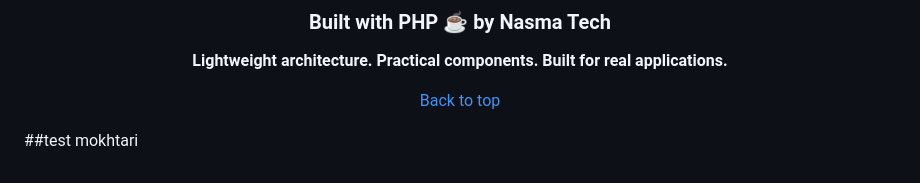
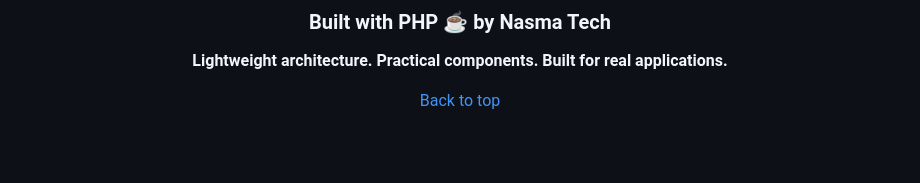
Before and after one commit to nasma-tech/arasb-diesel-sales, a Markdown page: README.md, the part around the change. Rendered like a GitHub page; blank space fills up the shorter version.

```diff
--- a/README.md
+++ b/README.md
@@ -860,5 +860,3 @@ Copyright © 2026 Nasma Tech
 [Back to top](#-nasma-php-framework-v2)
 
 </div>
-
-##test mokhtari
```
